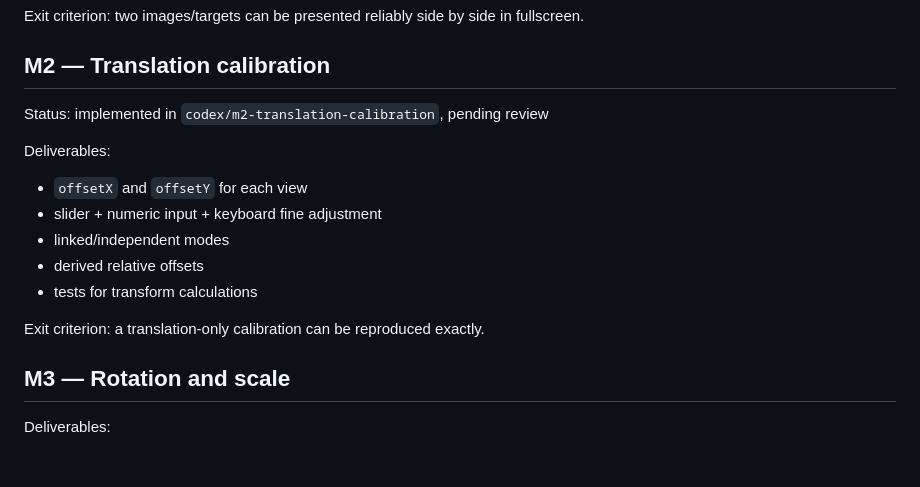
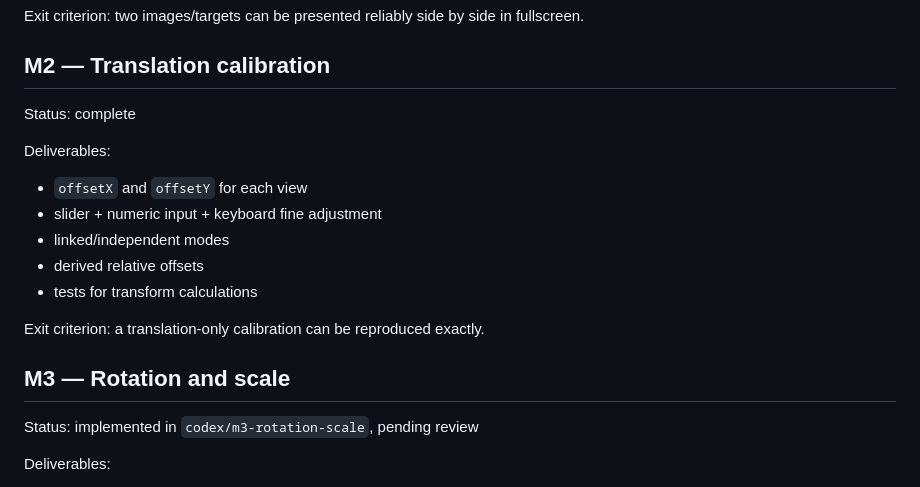
Before and after one commit to gakowalski/binocular-renderer, a Markdown page: docs/ROADMAP.md, the part around the change. GitHub-like rendering; blank space fills up the shorter version.

Commit message:
docs: mark M2 complete and M3 in review

```diff
--- a/docs/ROADMAP.md
+++ b/docs/ROADMAP.md
@@ -31,7 +31,7 @@ Exit criterion: two images/targets can be presented reliably side by side in ful
 
 ## M2 — Translation calibration
 
-Status: implemented in `codex/m2-translation-calibration`, pending review
+Status: complete
 
 Deliverables:
 
@@ -44,6 +44,8 @@ Deliverables:
 Exit criterion: a translation-only calibration can be reproduced exactly.
 
 ## M3 — Rotation and scale
+
+Status: implemented in `codex/m3-rotation-scale`, pending review
 
 Deliverables:
 
```
